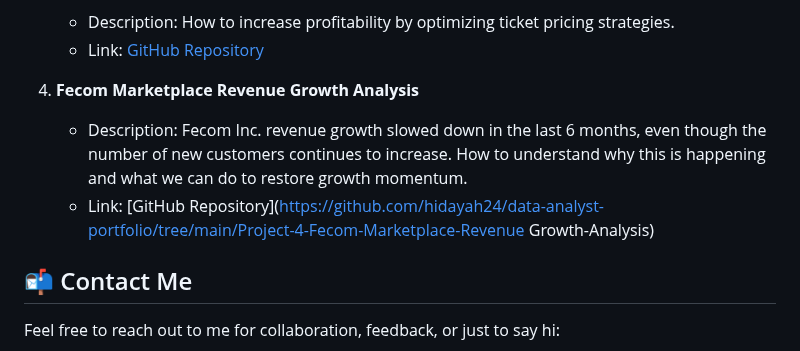
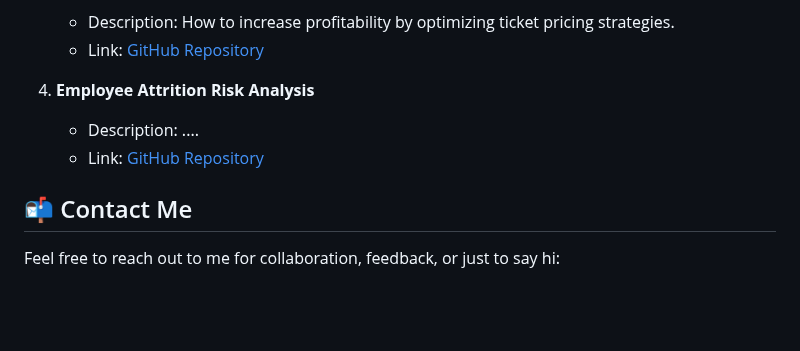
Before and after one commit to hidayah24/hidayah24.github.io, a Markdown page: README.md, the part around the change. Rendered like a GitHub page; blank space fills up the shorter version.

Commit message:
Changed a project

```diff
--- a/README.md
+++ b/README.md
@@ -39,9 +39,9 @@ Here are a few projects featured in this portfolio:
    - Description: How to increase profitability by optimizing ticket pricing strategies.
    - Link: [GitHub Repository](https://github.com/hidayah24/data-analyst-portfolio/tree/main/Project-3-Flight-Price-Dataset-of-Bangladesh-Analysis)
 
-4. **Fecom Marketplace Revenue Growth Analysis**
-   - Description: Fecom Inc. revenue growth slowed down in the last 6 months, even though the number of new customers continues to increase. How to understand why this is happening and what we can do to restore growth momentum.
-   - Link: [GitHub Repository](https://github.com/hidayah24/data-analyst-portfolio/tree/main/Project-4-Fecom-Marketplace-Revenue Growth-Analysis)
+4. **Employee Attrition Risk Analysis**
+   - Description: ....
+   - Link: [GitHub Repository](https://github.com/hidayah24/data-analyst-portfolio/tree/main/Project-4-Employee-Attrition-Risk-Analysis)
 
 ## 📬 Contact Me
 Feel free to reach out to me for collaboration, feedback, or just to say hi:
```
